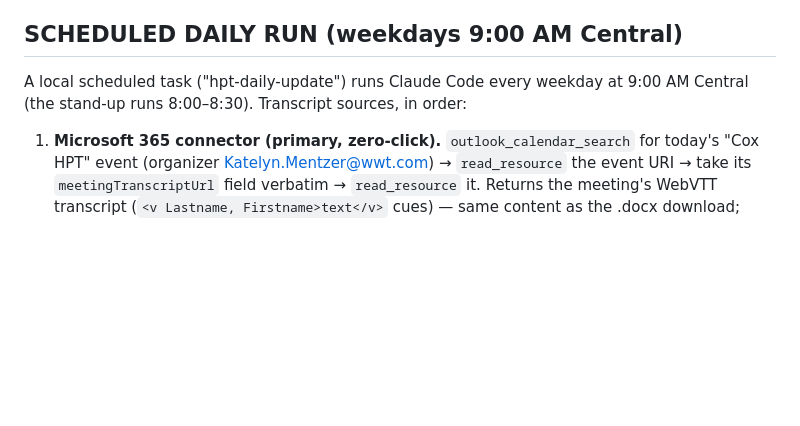
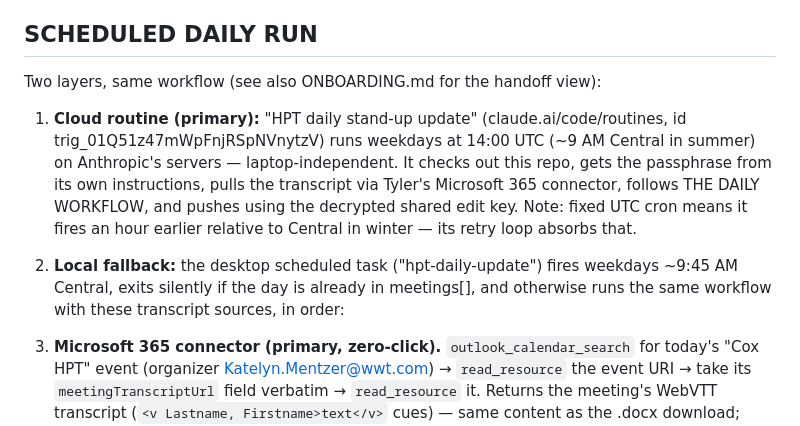
Before and after one commit to rodellt/wwt-action-tracker, a Markdown page: CLAUDE.md, the part around the change. Rendered like a GitHub page; blank space fills up the shorter version.

```diff
--- a/CLAUDE.md
+++ b/CLAUDE.md
@@ -52,10 +52,20 @@ it in the browser with the team passphrase.
 7. Report to the user: new/completed action items, APO + risk changes, PTO changes,
    and anything ambiguous that needs their judgment.
 
-## SCHEDULED DAILY RUN (weekdays 9:00 AM Central)
+## SCHEDULED DAILY RUN
 
-A local scheduled task ("hpt-daily-update") runs Claude Code every weekday at
-9:00 AM Central (the stand-up runs 8:00–8:30). Transcript sources, in order:
+Two layers, same workflow (see also ONBOARDING.md for the handoff view):
+
+1. **Cloud routine (primary):** "HPT daily stand-up update"
+   (claude.ai/code/routines, id trig_01Q51z47mWpFnjRSpNVnytzV) runs weekdays at
+   14:00 UTC (~9 AM Central in summer) on Anthropic's servers — laptop-independent.
+   It checks out this repo, gets the passphrase from its own instructions, pulls
+   the transcript via Tyler's Microsoft 365 connector, follows THE DAILY WORKFLOW,
+   and pushes using the decrypted shared edit key. Note: fixed UTC cron means it
+   fires an hour earlier relative to Central in winter — its retry loop absorbs that.
+2. **Local fallback:** the desktop scheduled task ("hpt-daily-update") fires
+   weekdays ~9:45 AM Central, exits silently if the day is already in meetings[],
+   and otherwise runs the same workflow with these transcript sources, in order:
 
 1. **Microsoft 365 connector (primary, zero-click).** `outlook_calendar_search`
    for today's "Cox HPT" event (organizer Katelyn.Mentzer@wwt.com) →
```
Also changed, not shown: ONBOARDING.md (added, +83 -0 lines).
